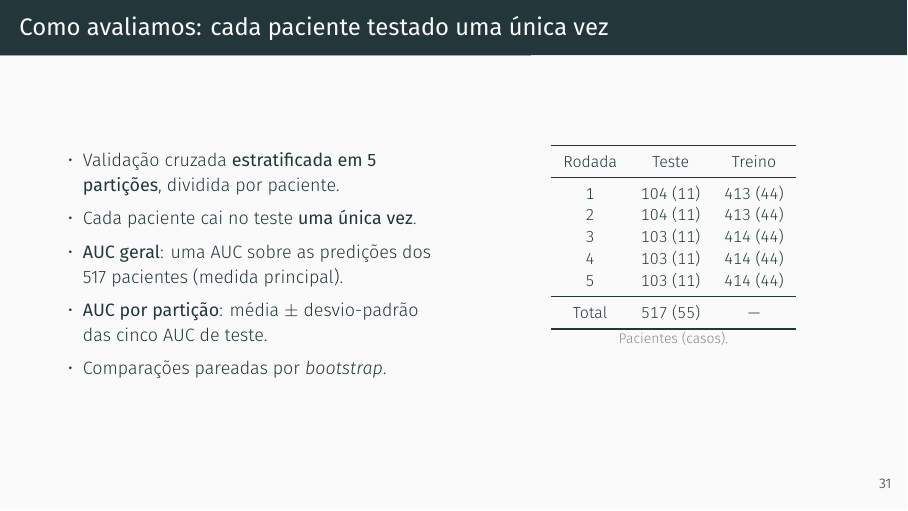
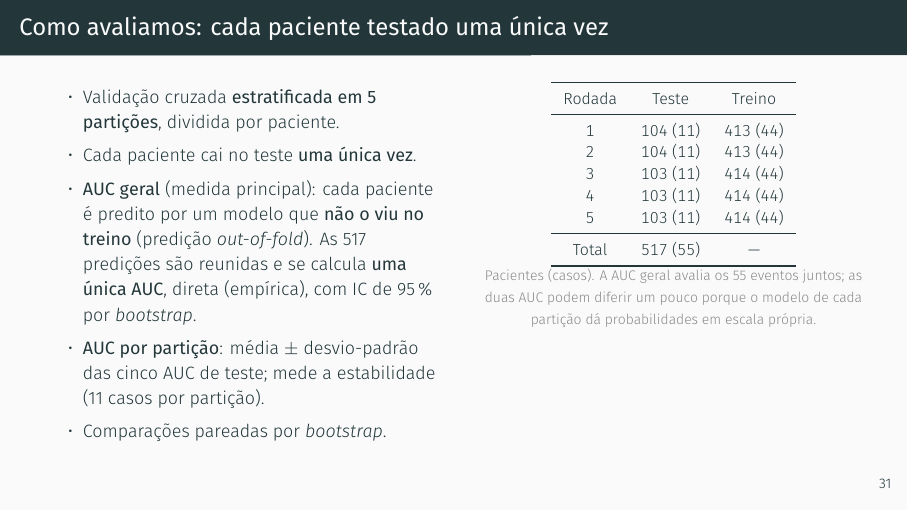
Before and after one commit to danielodossantosdataprev-prog/slide_mestrado, LaTeX slides (demo.tex): page 32 of 57. Compiled offline with XeLaTeX; a missing font is replaced by an installed copy or a similar font.

Commit message:
versão 37 — 13/11/2026 00:45 — slide Como avaliamos explica a AUC geral (out-of-fold, empírica, bootstrap)
Co-Authored-By: Claude Sonnet 5.5 <noreply@anthropic.com>
Claude-Session: https://claude.ai/code/session_01Gib6bVk3eSJvxxTP3Hydy7

```diff
--- a/demo.tex
+++ b/demo.tex
@@ -900,10 +900,12 @@
       \item Validação cruzada \textbf{estratificada em 5 partições}, dividida
         por paciente.
       \item Cada paciente cai no teste \textbf{uma única vez}.
-      \item \textbf{AUC geral}: uma AUC sobre as predições dos 517
-        pacientes (medida principal).
-      \item \textbf{AUC por partição}: média $\pm$ desvio-padrão das cinco
-        AUC de teste.
+      \item \textbf{AUC geral} (medida principal): cada paciente é predito por um
+        modelo que \textbf{não o viu no treino} (predição \textit{out-of-fold}).
+        As 517 predições são reunidas e se calcula \textbf{uma única AUC}, direta
+        (empírica), com IC de 95\,\% por \textit{bootstrap}.
+      \item \textbf{AUC por partição}: média $\pm$ desvio-padrão das cinco AUC
+        de teste; mede a estabilidade (11 casos por partição).
       \item Comparações pareadas por \textit{bootstrap}.
     \end{itemize}
     \column{0.48\textwidth}
@@ -922,7 +924,7 @@
       Total & 517 (55) & --- \\
       \bottomrule
     \end{tabular}
-    \fonte{Pacientes (casos).}
+    \fonte{Pacientes (casos). A AUC geral avalia os 55 eventos juntos; as duas AUC podem diferir um pouco porque o modelo de cada partição dá probabilidades em escala própria.}
   \end{columns}
 \end{frame}
 
```
Also changed, not shown: demo.pdf.
